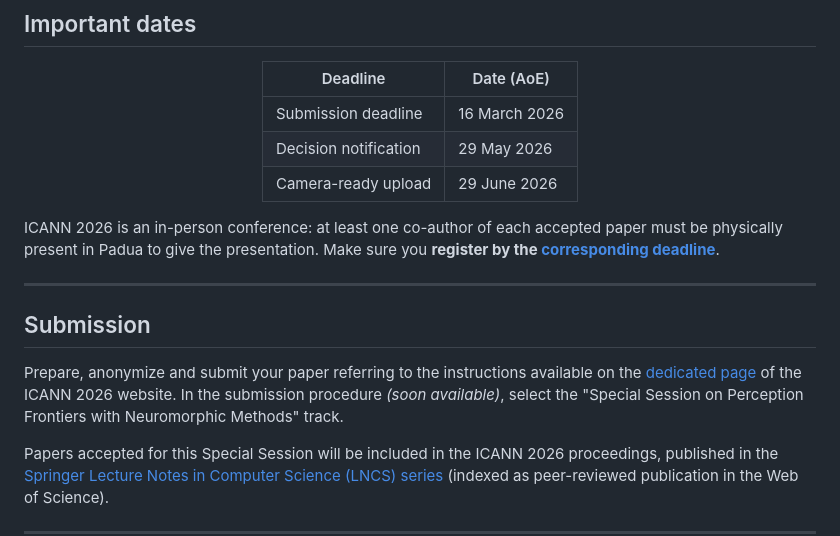
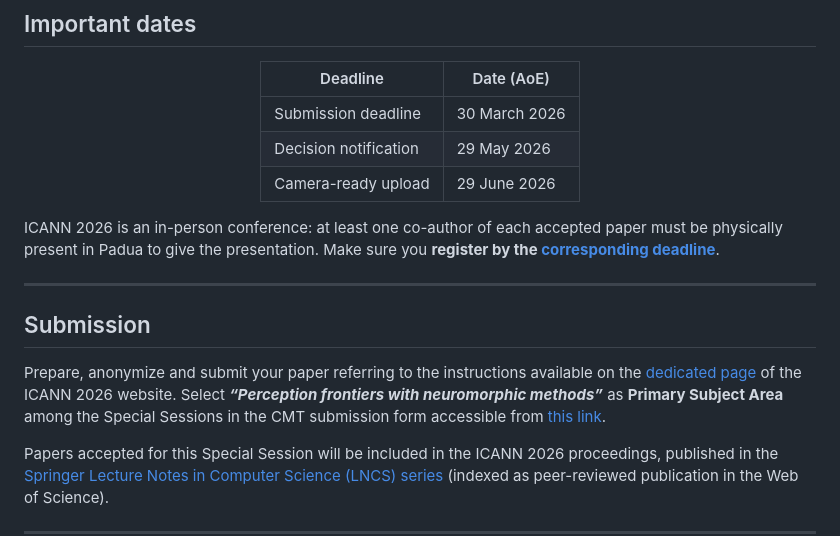
Before and after one commit to VitF/perceptionfrontiers.github.io, a Markdown page: README.md, the part around the change. GitHub-like rendering.

Commit message:
README updated with extension and instructions

```diff
--- a/README.md
+++ b/README.md
@@ -43,7 +43,7 @@ Theoretical and application-oriented contributions are encouraged, in order to f
 
 | Deadline | Date (AoE) |
 |----------|------|
-| Submission deadline | 16 March 2026 |
+| Submission deadline | 30 March 2026 |
 | Decision notification | 29 May 2026 |
 | Camera-ready upload | 29 June 2026 |
 
@@ -55,7 +55,7 @@ ICANN 2026 is an in-person conference: at least one co-author of each accepted p
 
 ## Submission
 
-Prepare, anonymize and submit your paper referring to the instructions available on the [dedicated page](https://e-nns.org/icann2026/submission/) of the ICANN 2026 website. In the submission procedure *(soon available)*, select the "Special Session on Perception Frontiers with Neuromorphic Methods" track.
+Prepare, anonymize and submit your paper referring to the instructions available on the [dedicated page](https://e-nns.org/icann2026/submission/) of the ICANN 2026 website. Select <b><em>“Perception frontiers with neuromorphic methods”</em></b> as <b>Primary Subject Area</b> among the Special Sessions in the CMT submission form accessible from [this link](https://cmt3.research.microsoft.com/ICANN2026).
 
 Papers accepted for this Special Session will be included in the ICANN 2026 proceedings, published in the [Springer Lecture Notes in Computer Science (LNCS) series](https://www.springer.com/gp/computer-science/lncs) (indexed as peer-reviewed publication in the Web of Science).
 
```
